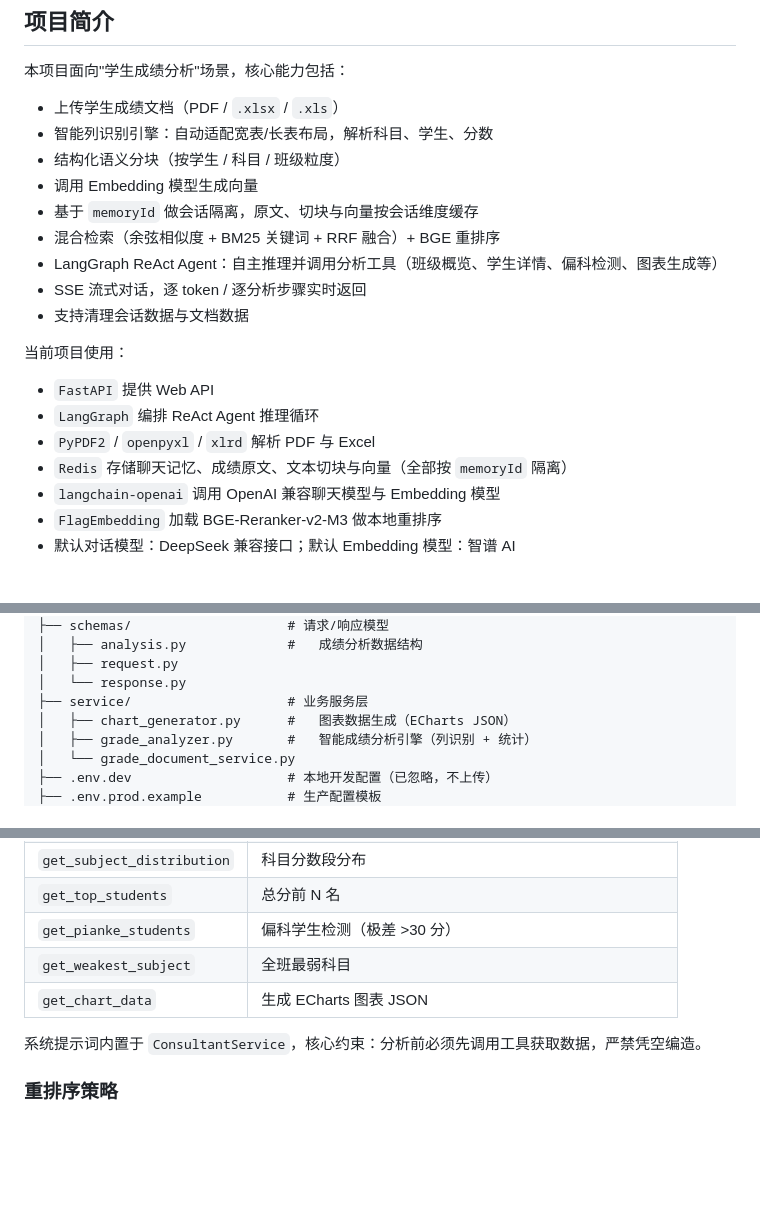
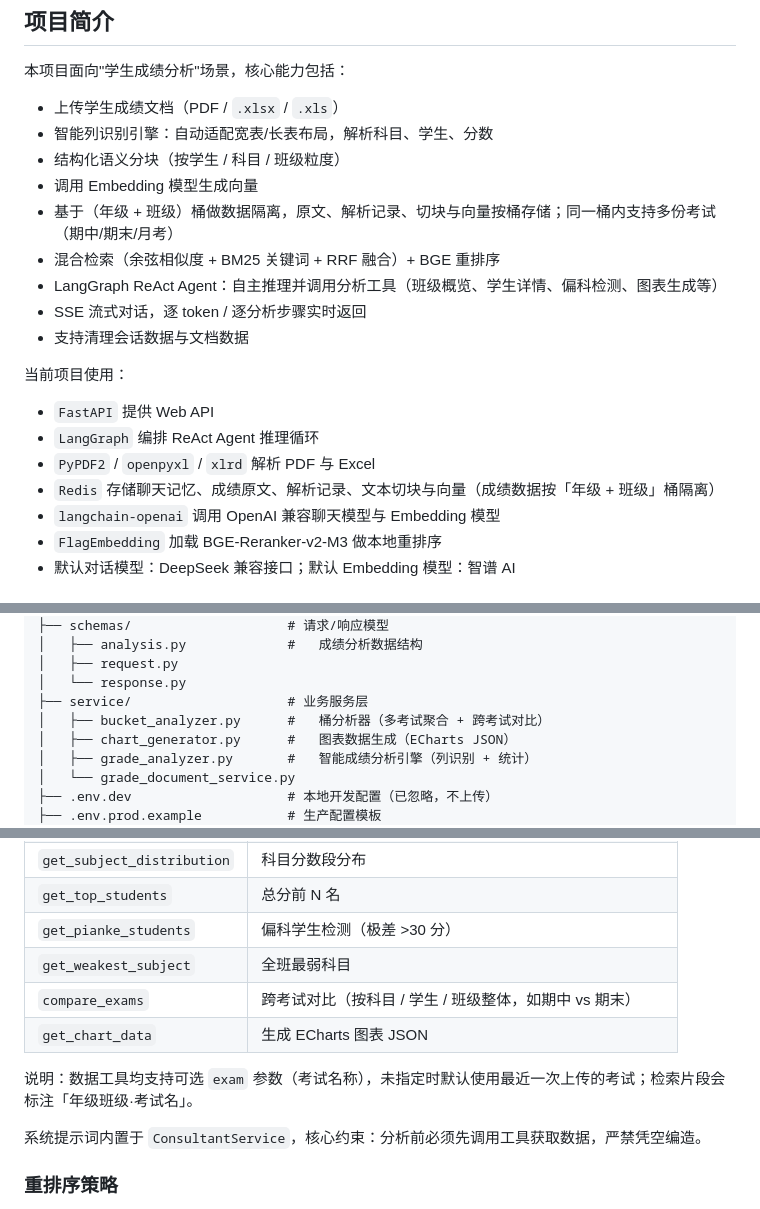
Before and after one commit to wuwenchennnn/langchian-techAgent-python, a Markdown page: README.md, 3 parts joined by grey strips. Rendered like a GitHub page; blank space fills up the shorter version.

```diff
--- a/README.md
+++ b/README.md
@@ -10,7 +10,7 @@
 - 智能列识别引擎：自动适配宽表/长表布局，解析科目、学生、分数
 - 结构化语义分块（按学生 / 科目 / 班级粒度）
 - 调用 Embedding 模型生成向量
-- 基于 `memoryId` 做会话隔离，原文、切块与向量按会话维度缓存
+- 基于（年级 + 班级）桶做数据隔离，原文、解析记录、切块与向量按桶存储；同一桶内支持多份考试（期中/期末/月考）
 - 混合检索（余弦相似度 + BM25 关键词 + RRF 融合）+ BGE 重排序
 - LangGraph ReAct Agent：自主推理并调用分析工具（班级概览、学生详情、偏科检测、图表生成等）
 - SSE 流式对话，逐 token / 逐分析步骤实时返回
@@ -21,7 +21,7 @@
 - `FastAPI` 提供 Web API
 - `LangGraph` 编排 ReAct Agent 推理循环
 - `PyPDF2` / `openpyxl` / `xlrd` 解析 PDF 与 Excel
-- `Redis` 存储聊天记忆、成绩原文、文本切块与向量（全部按 `memoryId` 隔离）
+- `Redis` 存储聊天记忆、成绩原文、解析记录、文本切块与向量（成绩数据按「年级 + 班级」桶隔离）
 - `langchain-openai` 调用 OpenAI 兼容聊天模型与 Embedding 模型
 - `FlagEmbedding` 加载 BGE-Reranker-v2-M3 做本地重排序
 - 默认对话模型：DeepSeek 兼容接口；默认 Embedding 模型：智谱 AI
@@ -83,6 +83,7 @@ langchain4j-techAgent-python/
 │   ├── request.py
 │   └── response.py
 ├── service/                    # 业务服务层
+│   ├── bucket_analyzer.py      #   桶分析器（多考试聚合 + 跨考试对比）
 │   ├── chart_generator.py      #   图表数据生成（ECharts JSON）
 │   ├── grade_analyzer.py       #   智能成绩分析引擎（列识别 + 统计）
 │   └── grade_document_service.py
@@ -326,7 +362,10 @@ uvicorn main:app --reload
 | `get_top_students` | 总分前 N 名 |
 | `get_pianke_students` | 偏科学生检测（极差 >30 分） |
 | `get_weakest_subject` | 全班最弱科目 |
+| `compare_exams` | 跨考试对比（按科目 / 学生 / 班级整体，如期中 vs 期末） |
 | `get_chart_data` | 生成 ECharts 图表 JSON |
+
+说明：数据工具均支持可选 `exam` 参数（考试名称），未指定时默认使用最近一次上传的考试；检索片段会标注「年级班级·考试名」。
 
 系统提示词内置于 `ConsultantService`，核心约束：分析前必须先调用工具获取数据，严禁凭空编造。
 
```
Also changed, not shown: other parts of README.md (+53 -19 lines).
